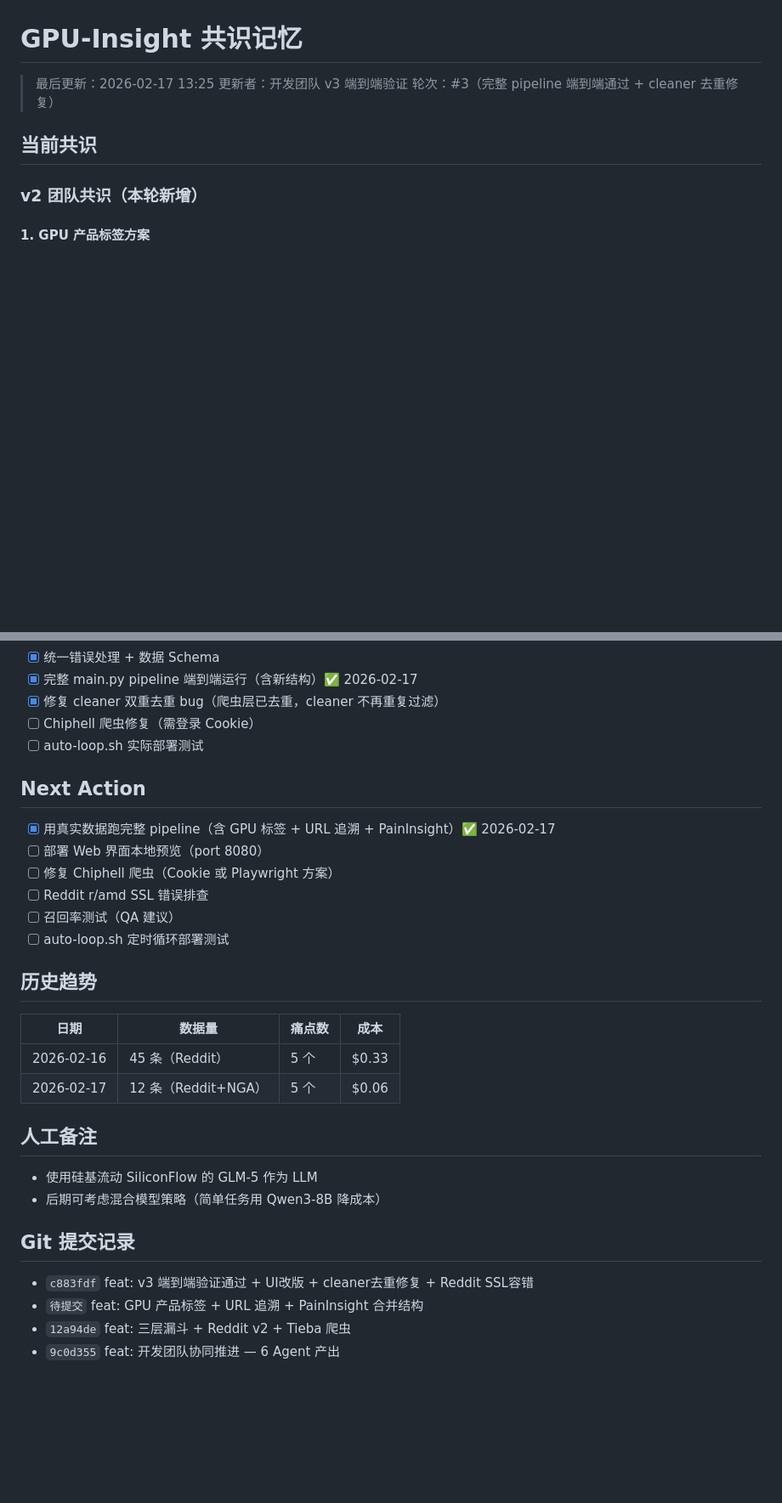
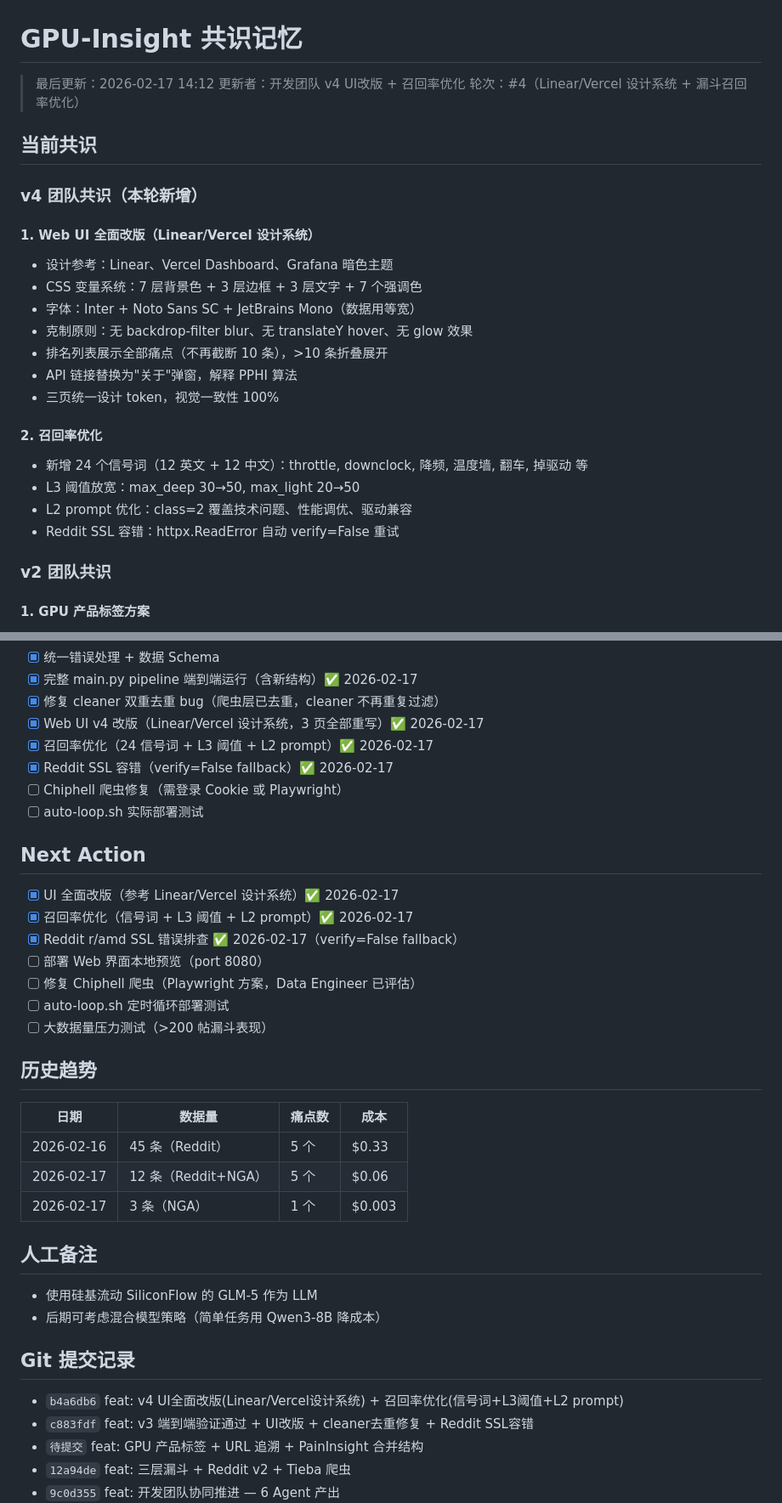
Before and after one commit to JeromeZhou/VibeDev, a Markdown page: memories/consensus.md, 2 parts joined by grey strips. Shown at 85% size. Drawn GitHub-style; blank space fills up the shorter version.

Commit message:
docs: 更新共识记忆至v4（UI改版+召回率优化）

```diff
--- a/memories/consensus.md
+++ b/memories/consensus.md
@@ -1,12 +1,29 @@
 # GPU-Insight 共识记忆
 
-> 最后更新：2026-02-17 13:25
-> 更新者：开发团队 v3 端到端验证
-> 轮次：#3（完整 pipeline 端到端通过 + cleaner 去重修复）
+> 最后更新：2026-02-17 14:12
+> 更新者：开发团队 v4 UI改版 + 召回率优化
+> 轮次：#4（Linear/Vercel 设计系统 + 漏斗召回率优化）
 
 ## 当前共识
 
-### v2 团队共识（本轮新增）
+### v4 团队共识（本轮新增）
+
+#### 1. Web UI 全面改版（Linear/Vercel 设计系统）
+- 设计参考：Linear、Vercel Dashboard、Grafana 暗色主题
+- CSS 变量系统：7 层背景色 + 3 层边框 + 3 层文字 + 7 个强调色
+- 字体：Inter + Noto Sans SC + JetBrains Mono（数据用等宽）
+- 克制原则：无 backdrop-filter blur、无 translateY hover、无 glow 效果
+- 排名列表展示全部痛点（不再截断 10 条），>10 条折叠展开
+- API 链接替换为"关于"弹窗，解释 PPHI 算法
+- 三页统一设计 token，视觉一致性 100%
+
+#### 2. 召回率优化
+- 新增 24 个信号词（12 英文 + 12 中文）：throttle, downclock, 降频, 温度墙, 翻车, 掉驱动 等
+- L3 阈值放宽：max_deep 30→50, max_light 20→50
+- L2 prompt 优化：class=2 覆盖技术问题、性能调优、驱动兼容
+- Reddit SSL 容错：httpx.ReadError 自动 verify=False 重试
+
+### v2 团队共识
 
 #### 1. GPU 产品标签方案
 - L0 本地词典正则（零 token）：`config/gpu_products.yaml` + `src/utils/gpu_tagger.py`
@@ -74,28 +91,34 @@ _本轮无否决_
 - [x] 统一错误处理 + 数据 Schema
 - [x] 完整 main.py pipeline 端到端运行（含新结构）✅ 2026-02-17
 - [x] 修复 cleaner 双重去重 bug（爬虫层已去重，cleaner 不再重复过滤）
-- [ ] Chiphell 爬虫修复（需登录 Cookie）
+- [x] Web UI v4 改版（Linear/Vercel 设计系统，3 页全部重写）✅ 2026-02-17
+- [x] 召回率优化（24 信号词 + L3 阈值 + L2 prompt）✅ 2026-02-17
+- [x] Reddit SSL 容错（verify=False fallback）✅ 2026-02-17
+- [ ] Chiphell 爬虫修复（需登录 Cookie 或 Playwright）
 - [ ] auto-loop.sh 实际部署测试
 
 ## Next Action
-- [x] 用真实数据跑完整 pipeline（含 GPU 标签 + URL 追溯 + PainInsight）✅ 2026-02-17
+- [x] UI 全面改版（参考 Linear/Vercel 设计系统）✅ 2026-02-17
+- [x] 召回率优化（信号词 + L3 阈值 + L2 prompt）✅ 2026-02-17
+- [x] Reddit r/amd SSL 错误排查 ✅ 2026-02-17（verify=False fallback）
 - [ ] 部署 Web 界面本地预览（port 8080）
-- [ ] 修复 Chiphell 爬虫（Cookie 或 Playwright 方案）
-- [ ] Reddit r/amd SSL 错误排查
-- [ ] 召回率测试（QA 建议）
+- [ ] 修复 Chiphell 爬虫（Playwright 方案，Data Engineer 已评估）
 - [ ] auto-loop.sh 定时循环部署测试
+- [ ] 大数据量压力测试（>200 帖漏斗表现）
 
 ## 历史趋势
 | 日期 | 数据量 | 痛点数 | 成本 |
 |------|--------|--------|------|
 | 2026-02-16 | 45 条（Reddit） | 5 个 | $0.33 |
 | 2026-02-17 | 12 条（Reddit+NGA） | 5 个 | $0.06 |
+| 2026-02-17 | 3 条（NGA） | 1 个 | $0.003 |
 
 ## 人工备注
 - 使用硅基流动 SiliconFlow 的 GLM-5 作为 LLM
 - 后期可考虑混合模型策略（简单任务用 Qwen3-8B 降成本）
 
 ## Git 提交记录
+- `b4a6db6` feat: v4 UI全面改版(Linear/Vercel设计系统) + 召回率优化(信号词+L3阈值+L2 prompt)
 - `c883fdf` feat: v3 端到端验证通过 + UI改版 + cleaner去重修复 + Reddit SSL容错
 - `待提交` feat: GPU 产品标签 + URL 追溯 + PainInsight 合并结构
 - `12a94de` feat: 三层漏斗 + Reddit v2 + Tieba 爬虫
```
